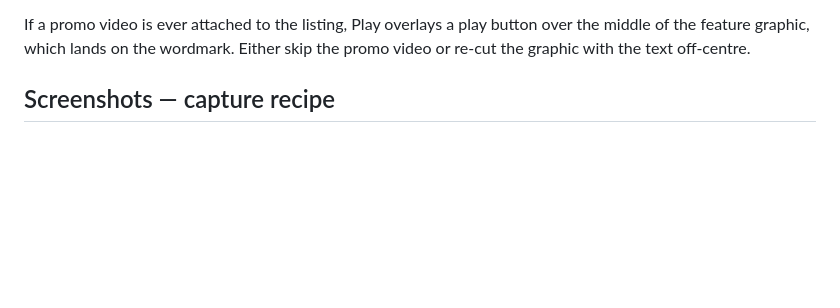
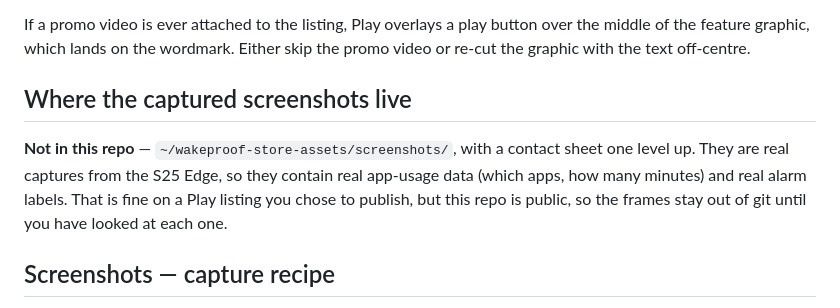
Before and after one commit to ogenrwotdaniel/wakeproof, a Markdown page: docs/store-assets/README.md, the part around the change. Drawn GitHub-style; blank space fills up the shorter version.

Commit message:
Note where the captured screenshots live, and why not in git

```diff
--- a/docs/store-assets/README.md
+++ b/docs/store-assets/README.md
@@ -36,6 +36,14 @@ font changes the wordmark, so check the render if you change machines.
 If a promo video is ever attached to the listing, Play overlays a play button
 over the middle of the feature graphic, which lands on the wordmark. Either skip
 the promo video or re-cut the graphic with the text off-centre.
+
+## Where the captured screenshots live
+
+**Not in this repo** — `~/wakeproof-store-assets/screenshots/`, with a contact
+sheet one level up. They are real captures from the S25 Edge, so they contain
+real app-usage data (which apps, how many minutes) and real alarm labels. That
+is fine on a Play listing you chose to publish, but this repo is public, so the
+frames stay out of git until you have looked at each one.
 
 ## Screenshots — capture recipe
 
```
